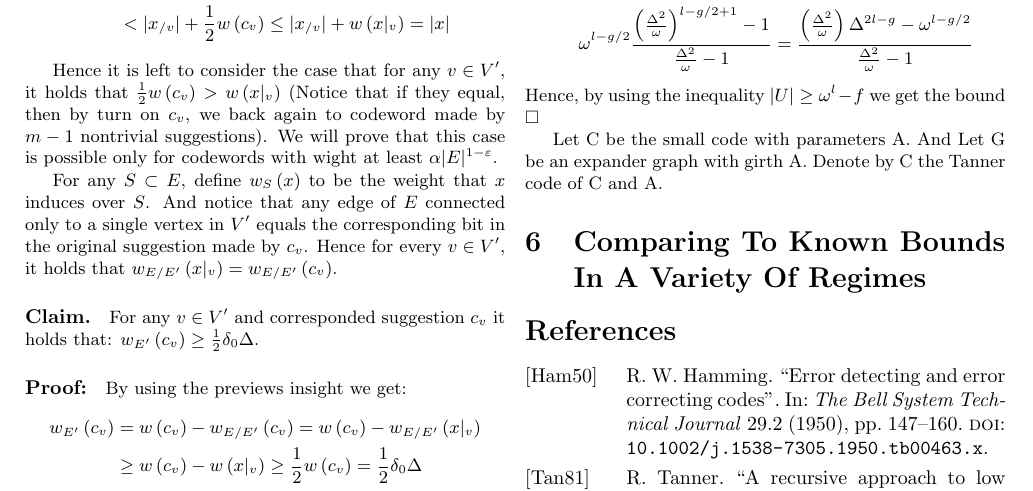
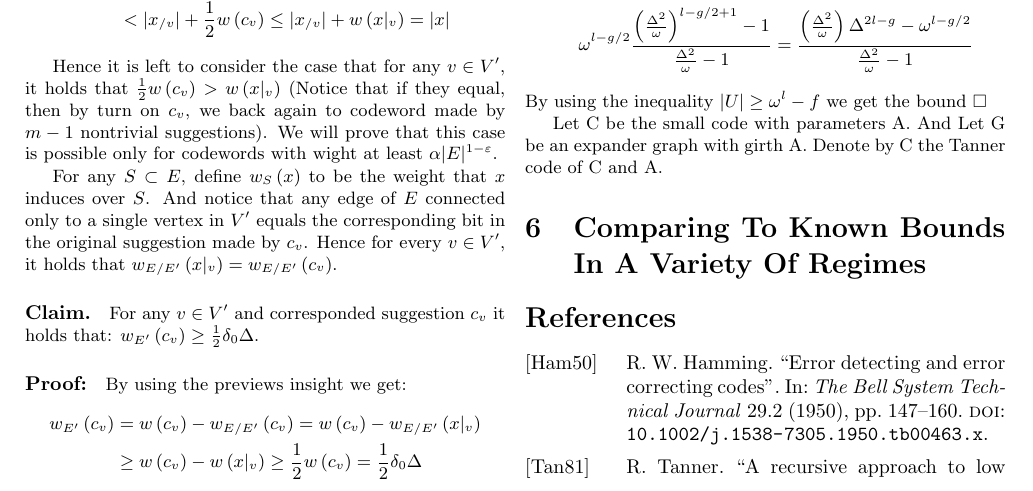
Before and after one commit to dudupo/Academic, a LaTeX document (projects/NLTES_project/ldpc_ltc.tex): part of page 3 of 4, cut so that both start at the same text. The pictures show the PDF file projects/pdfs/ldpc_ltc.pdf that the author committed with the source.

Commit message:
compiling -Tue Oct 25 01:20:43 PM IDT 2022

```diff
--- a/projects/NLTES_project/ldpc_ltc.tex
+++ b/projects/NLTES_project/ldpc_ltc.tex
@@ -160,7 +160,7 @@ Let $g$ be the girth of the graph, and consider a layer $U$ in $T$ at height $h\
       \frac{\left( \frac{\Delta^{2}}{\omega} \right)\Delta^{2l-g} - \omega^{l-g/2} }{\frac{\Delta^{2}}{\omega}-1}
   \end{split}
 \end{equation*}
-Hence, by using the inequality $ |U| \ge \omega^{l} - f $ we get the bound $\square$
+By using the inequality $ |U| \ge \omega^{l} - f $ we get the bound $\square$
 
 Let C be the small code with parameters A. And Let G be an expander graph with girth A. Denote by C the Tanner code of  C and A.
   \section{Comparing To Known Bounds In A Variety Of Regimes}
```
Also changed, not shown: projects/pdfs/ldpc_ltc.pdf.
